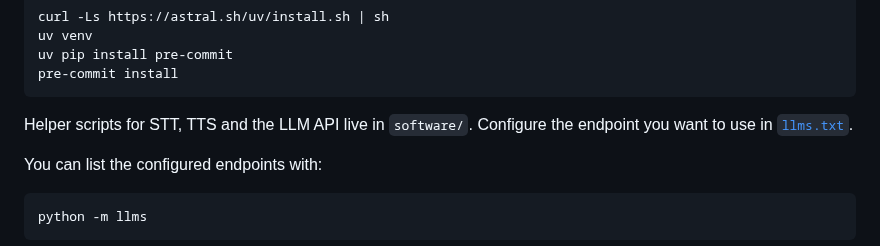
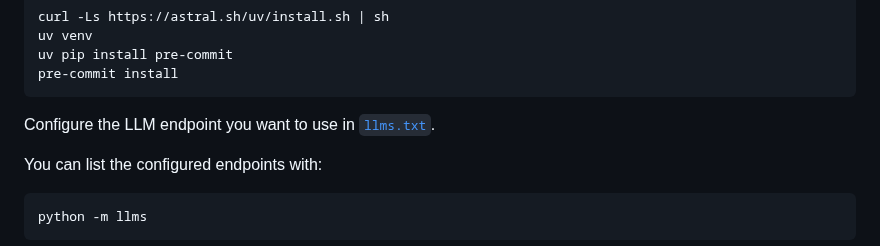
Before and after one commit to futuroptimist/sigma, a Markdown page: README.md, the part around the change. Rendered like a GitHub page.

Commit message:
📝 : docs – remove outdated software directory reference
Remove mention of defunct `software/` directory in README.\nPrevents confusion about script locations.\n\nTests: pre-commit run --all-files, make test, bash scripts/checks.sh\n\nRefs: #0

````diff
--- a/README.md
+++ b/README.md
@@ -31,7 +31,7 @@ uv pip install pre-commit
 pre-commit install
 ```
 
-Helper scripts for STT, TTS and the LLM API live in `software/`. Configure the endpoint you want to use in [`llms.txt`](llms.txt).
+Configure the LLM endpoint you want to use in [`llms.txt`](llms.txt).
 
 You can list the configured endpoints with:
 
````
